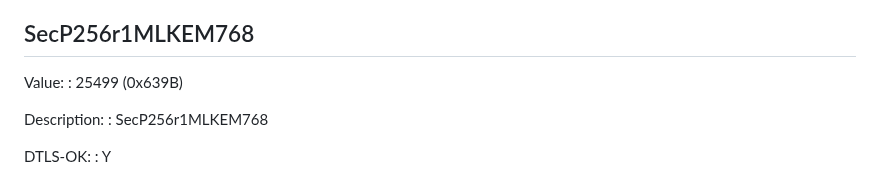
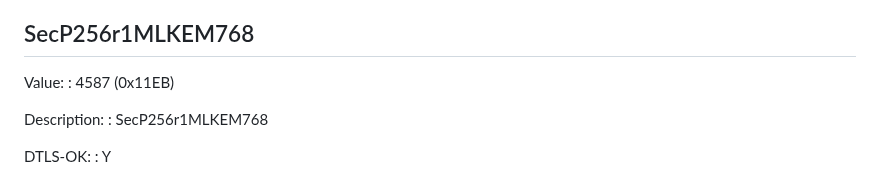
Before and after one commit to post-quantum-cryptography/draft-kwiatkowski-tls-ecdhe-mlkem, a Markdown page: draft-kwiatkowski-tls-ecdhe-mlkem.md, the part around the change. Rendered like a GitHub page.

Commit message:
[p256] Align code point value with the fancy one

```diff
--- a/draft-kwiatkowski-tls-ecdhe-mlkem.md
+++ b/draft-kwiatkowski-tls-ecdhe-mlkem.md
@@ -154,7 +154,7 @@ This document requests/registers two new entries to the TLS Supported Groups
 ## SecP256r1MLKEM768
 
  Value:
- : 25499 (0x639B)
+ : 4587 (0x11EB)
 
  Description:
  : SecP256r1MLKEM768
```
